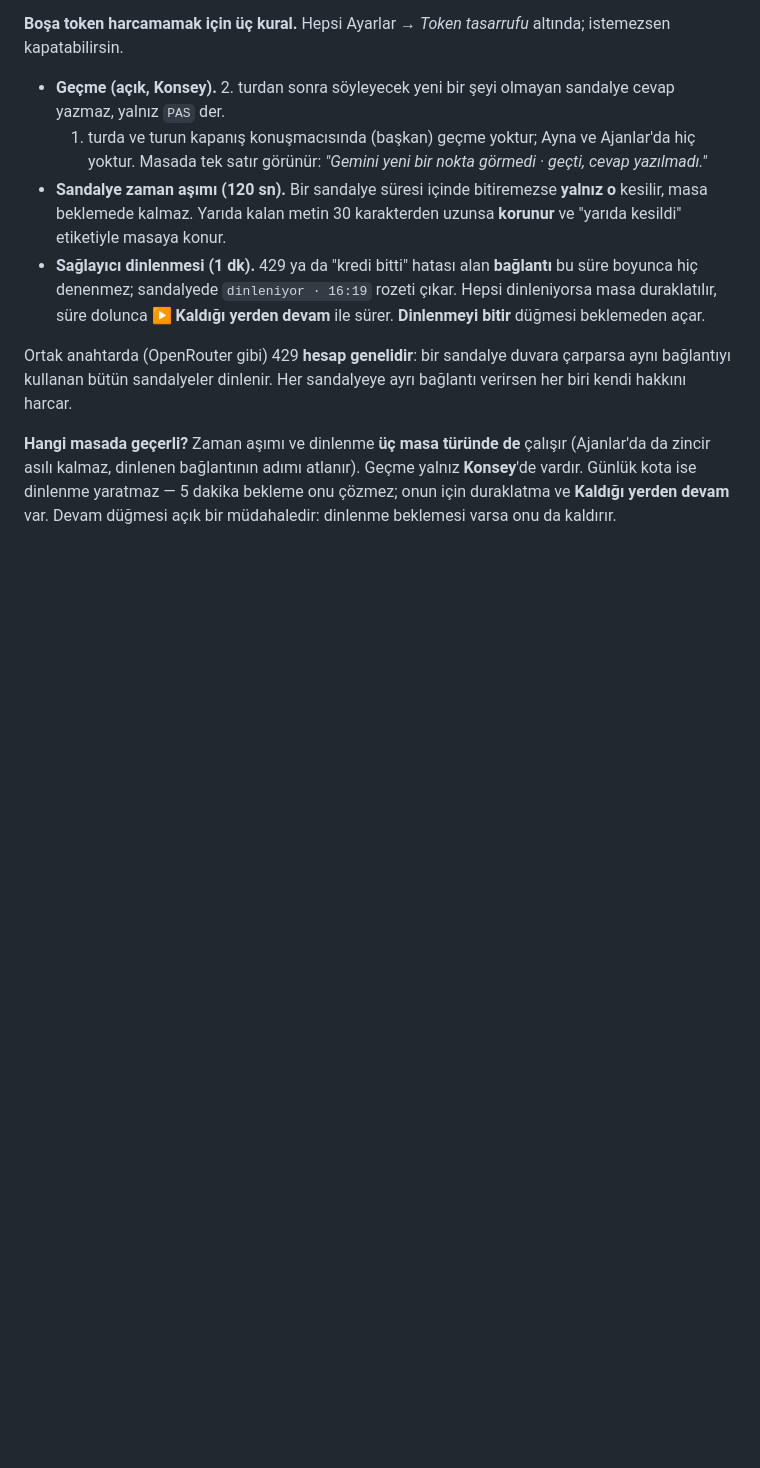
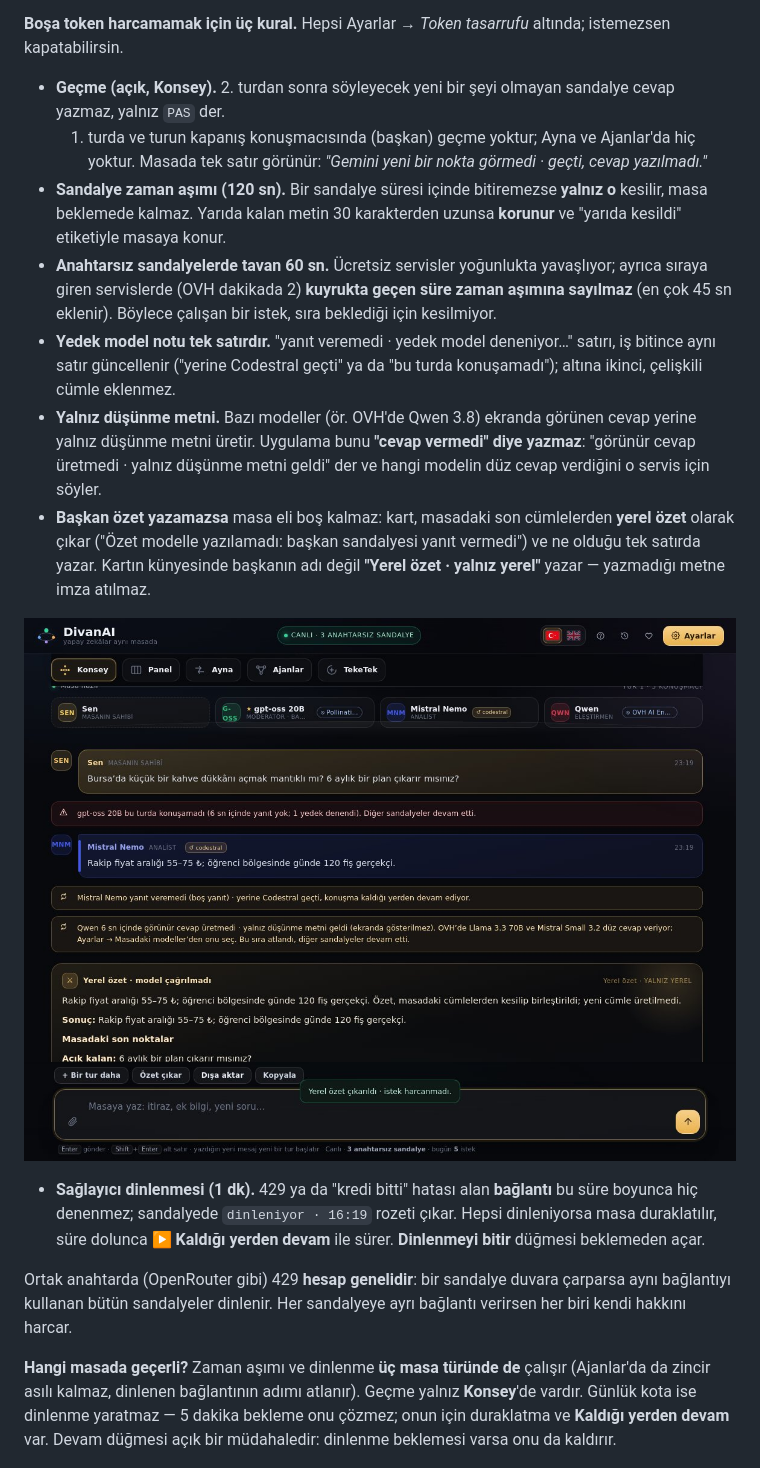
Before and after one commit to DivanAi/divanai.github.io, a Markdown page: README.md, the part around the change. GitHub-like rendering; pictures changed too: ekranlar/37-sandalye-durumlari.jpg (added); blank space fills up the shorter version.

```diff
--- a/README.md
+++ b/README.md
@@ -203,6 +203,19 @@ altıda bire iner: günde 2–3 masa yerine 10–15 masa.
   Masada tek satır görünür: *"Gemini yeni bir nokta görmedi · geçti, cevap yazılmadı."*
 - **Sandalye zaman aşımı (120 sn).** Bir sandalye süresi içinde bitiremezse **yalnız o** kesilir, masa
   beklemede kalmaz. Yarıda kalan metin 30 karakterden uzunsa **korunur** ve "yarıda kesildi" etiketiyle masaya konur.
+- **Anahtarsız sandalyelerde tavan 60 sn.** Ücretsiz servisler yoğunlukta yavaşlıyor; ayrıca sıraya giren
+  servislerde (OVH dakikada 2) **kuyrukta geçen süre zaman aşımına sayılmaz** (en çok 45 sn eklenir).
+  Böylece çalışan bir istek, sıra beklediği için kesilmiyor.
+- **Yedek model notu tek satırdır.** "yanıt veremedi · yedek model deneniyor…" satırı, iş bitince aynı satır
+  güncellenir ("yerine Codestral geçti" ya da "bu turda konuşamadı"); altına ikinci, çelişkili cümle eklenmez.
+- **Yalnız düşünme metni.** Bazı modeller (ör. OVH'de Qwen 3.8) ekranda görünen cevap yerine yalnız düşünme
+  metni üretir. Uygulama bunu **"cevap vermedi" diye yazmaz**: "görünür cevap üretmedi · yalnız düşünme metni
+  geldi" der ve hangi modelin düz cevap verdiğini o servis için söyler.
+- **Başkan özet yazamazsa** masa eli boş kalmaz: kart, masadaki son cümlelerden **yerel özet** olarak çıkar
+  ("Özet modelle yazılamadı: başkan sandalyesi yanıt vermedi") ve ne olduğu tek satırda yazar.
+  Kartın künyesinde başkanın adı değil **"Yerel özet · yalnız yerel"** yazar — yazmadığı metne imza atılmaz.
+
+![Bir sandalye boş yanıt verdi, biri yalnız düşünme metni üretti: her durum tek satırda, masa durmadı](ekranlar/37-sandalye-durumlari.jpg)
 - **Sağlayıcı dinlenmesi (1 dk).** 429 ya da "kredi bitti" hatası alan **bağlantı** bu süre boyunca hiç
   denenmez; sandalyede `dinleniyor · 16:19` rozeti çıkar. Hepsi dinleniyorsa masa duraklatılır, süre dolunca
   **▶ Kaldığı yerden devam** ile sürer. **Dinlenmeyi bitir** düğmesi beklemeden açar.
```
Also changed, not shown: README.en.md (+15 -0 lines), 1 other file.
